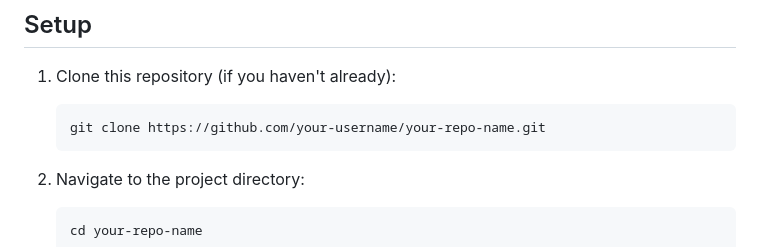
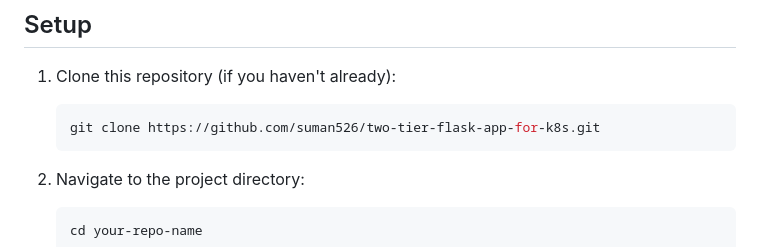
Before and after one commit to suman526/two-tier-flask-app-for-k8s, a Markdown page: README.md, the part around the change. Drawn GitHub-style.

Commit message:
Update repository clone URL in README

````diff
--- a/README.md
+++ b/README.md
@@ -15,7 +15,7 @@ Before you begin, make sure you have the following installed:
 1. Clone this repository (if you haven't already):
 
    ```bash
-   git clone https://github.com/your-username/your-repo-name.git
+   git clone https://github.com/suman526/two-tier-flask-app-for-k8s.git
    ```
 
 2. Navigate to the project directory:
````
